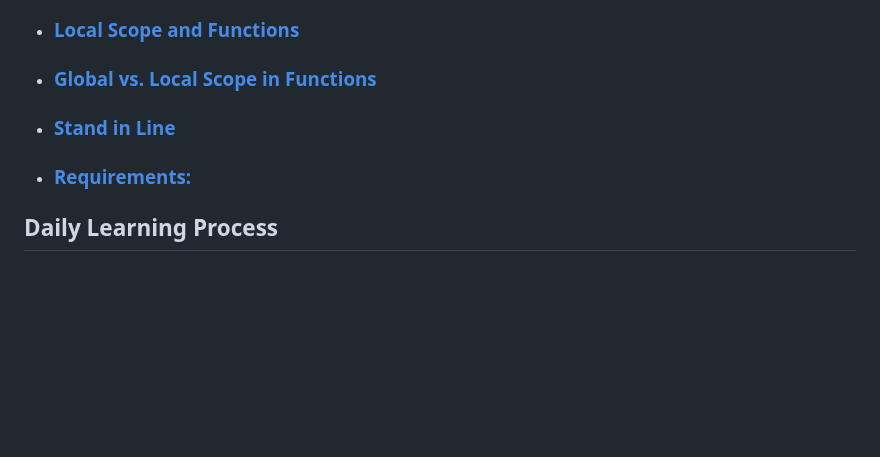
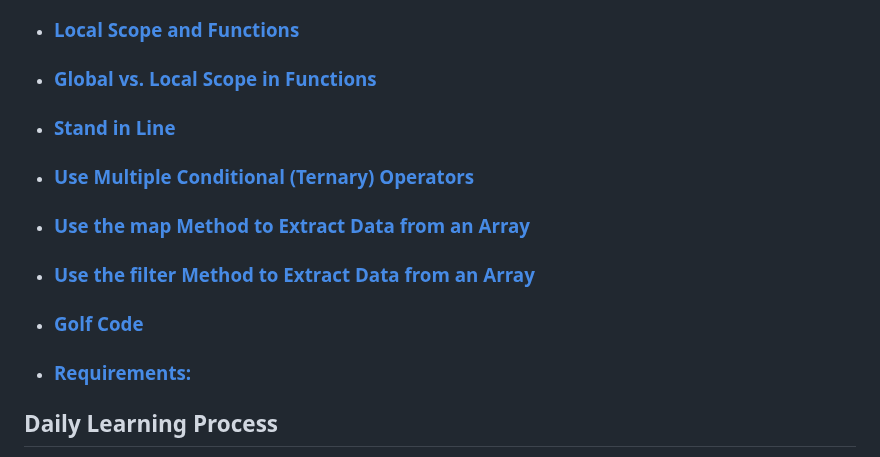
Before and after one commit to IsraaMShtayeh/Learning-Sprint-, a Markdown page: README.md, the part around the change. Rendered like a GitHub page; blank space fills up the shorter version.

```diff
--- a/README.md
+++ b/README.md
@@ -30,18 +30,11 @@ In this challenge, you will enhance your JavaScript skills and knowledge. Each d
  - ### [Local Scope and Functions](https://www.freecodecamp.org/learn/javascript-algorithms-and-data-structures/basic-javascript/local-scope-and-functions)
  - ### [Global vs. Local Scope in Functions](https://www.freecodecamp.org/learn/javascript-algorithms-and-data-structures/basic-javascript/global-vs--local-scope-in-functions)
  - ### [Stand in Line](https://www.freecodecamp.org/learn/javascript-algorithms-and-data-structures/basic-javascript/stand-in-line)
+ - ### [Use Multiple Conditional (Ternary) Operators](https://www.freecodecamp.org/learn/javascript-algorithms-and-data-structures/basic-javascript/use-multiple-conditional-ternary-operators)
+ - ### [Use the map Method to Extract Data from an Array](https://www.freecodecamp.org/learn/javascript-algorithms-and-data-structures/functional-programming/use-the-map-method-to-extract-data-from-an-array)
+ - ### [Use the filter Method to Extract Data from an Array](https://www.freecodecamp.org/learn/javascript-algorithms-and-data-structures/functional-programming/use-the-filter-method-to-extract-data-from-an-array)
+ - ### [Golf Code](https://www.freecodecamp.org/learn/javascript-algorithms-and-data-structures/basic-javascript/golf-code)
  - ### [Requirements:](https://github.com/orjwan-alrajaby/gsg-QA-Nablus-training-2023/blob/main/learning-sprint-1/week1%20-%20javascript-from-first-steps-to-professional/day%206/task.md)
-
-
-
-
-
-
-
-
-
-
-
 
 
 
```
